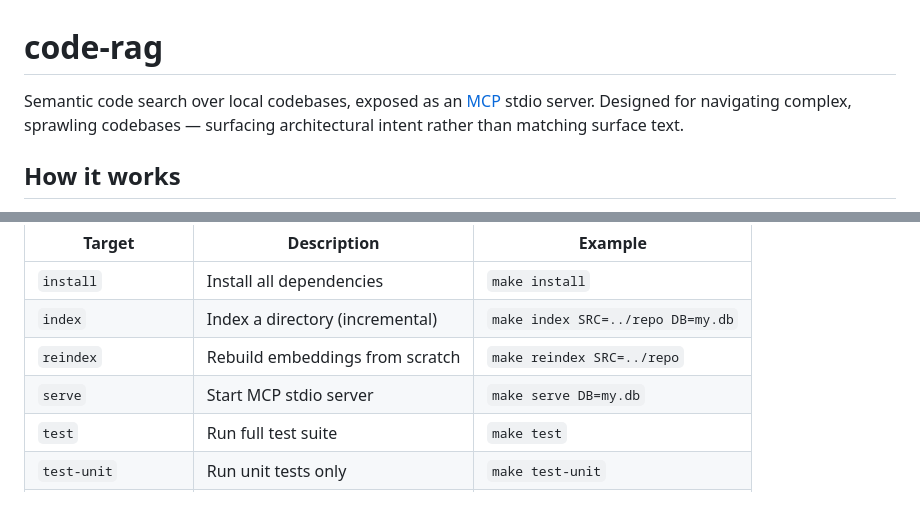
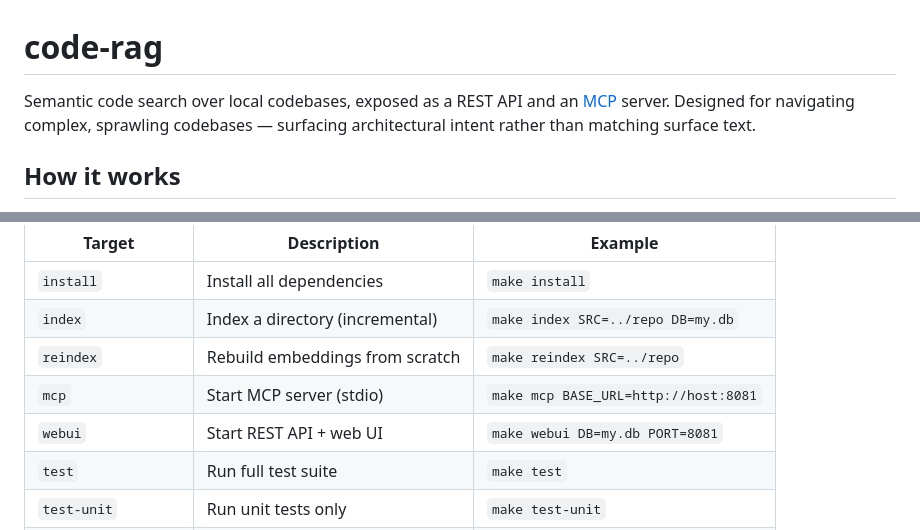
Before and after one commit to chadbohannan/py-mcp-code-rag, a Markdown page: README.md, 2 parts joined by grey strips. GitHub-like rendering; blank space fills up the shorter version.

```diff
--- a/README.md
+++ b/README.md
@@ -1,6 +1,6 @@
 # code-rag
 
-Semantic code search over local codebases, exposed as an [MCP](https://modelcontextprotocol.io/) stdio server. Designed for navigating complex, sprawling codebases — surfacing architectural intent rather than matching surface text.
+Semantic code search over local codebases, exposed as a REST API and an [MCP](https://modelcontextprotocol.io/) server. Designed for navigating complex, sprawling codebases — surfacing architectural intent rather than matching surface text.
 
 ## How it works
 
@@ -128,7 +171,8 @@ All targets that operate on a source directory accept `SRC=` (defaults to `.`).
 | `install` | Install all dependencies | `make install` |
 | `index` | Index a directory (incremental) | `make index SRC=../repo DB=my.db` |
 | `reindex` | Rebuild embeddings from scratch | `make reindex SRC=../repo` |
-| `serve` | Start MCP stdio server | `make serve DB=my.db` |
+| `mcp` | Start MCP server (stdio) | `make mcp BASE_URL=http://host:8081` |
+| `webui` | Start REST API + web UI | `make webui DB=my.db PORT=8081` |
 | `test` | Run full test suite | `make test` |
 | `test-unit` | Run unit tests only | `make test-unit` |
 | `test-integration` | Run integration tests | `make test-integration` |
```
Also changed, not shown: other parts of README.md (+70 -20 lines).
